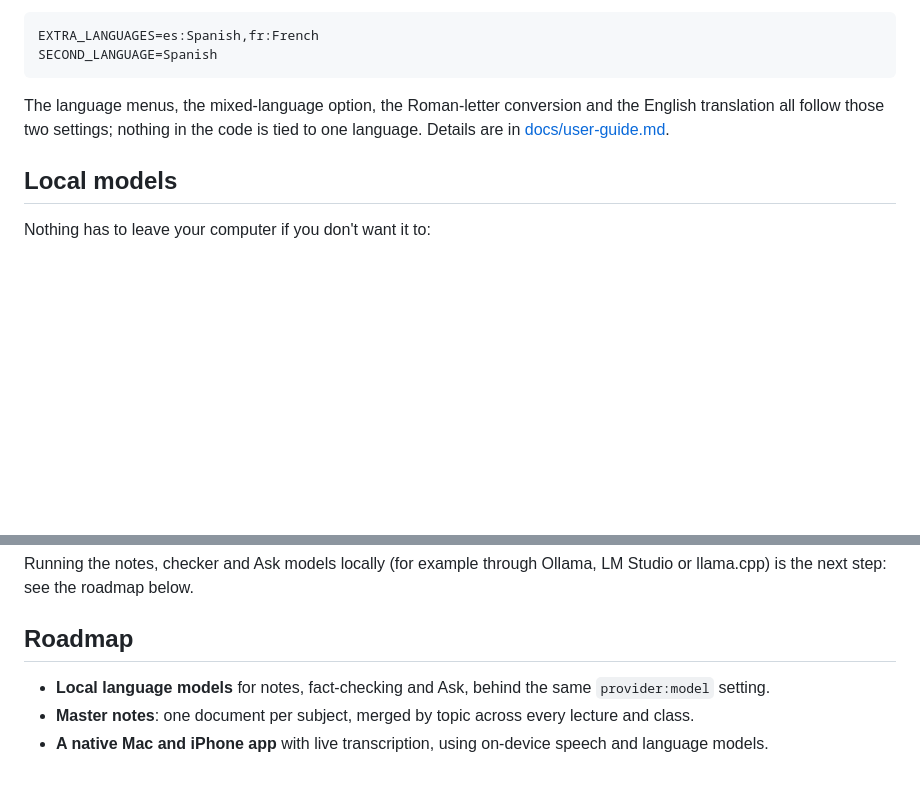
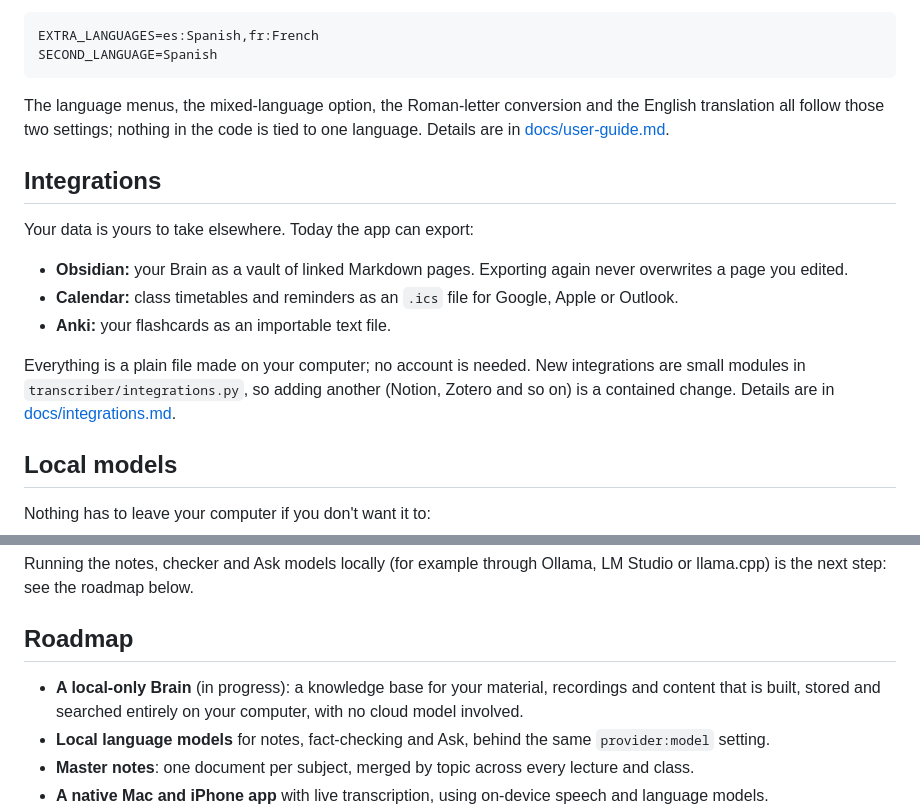
Before and after one commit to ahyaanlakhani/transcriber, a Markdown page: README.md, 2 parts joined by grey strips. Drawn GitHub-style; blank space fills up the shorter version.

Commit message:
README: integrations section and local-only Brain on the roadmap

```diff
--- a/README.md
+++ b/README.md
@@ -63,6 +63,18 @@ SECOND_LANGUAGE=Spanish
 The language menus, the mixed-language option, the Roman-letter conversion and the English translation all follow
 those two settings; nothing in the code is tied to one language. Details are in [docs/user-guide.md](docs/user-guide.md).
 
+## Integrations
+
+Your data is yours to take elsewhere. Today the app can export:
+
+- **Obsidian:** your Brain as a vault of linked Markdown pages. Exporting again never overwrites a page you edited.
+- **Calendar:** class timetables and reminders as an `.ics` file for Google, Apple or Outlook.
+- **Anki:** your flashcards as an importable text file.
+
+Everything is a plain file made on your computer; no account is needed. New integrations are small modules in
+`transcriber/integrations.py`, so adding another (Notion, Zotero and so on) is a contained change. Details are in
+[docs/integrations.md](docs/integrations.md).
+
 ## Local models
 
 Nothing has to leave your computer if you don't want it to:
@@ -79,6 +91,8 @@ see the roadmap below.
 
 ## Roadmap
 
+- **A local-only Brain** (in progress): a knowledge base for your material, recordings and content that is built, stored
+  and searched entirely on your computer, with no cloud model involved.
 - **Local language models** for notes, fact-checking and Ask, behind the same `provider:model` setting.
 - **Master notes**: one document per subject, merged by topic across every lecture and class.
 - **A native Mac and iPhone app** with live transcription, using on-device speech and language models.
```
